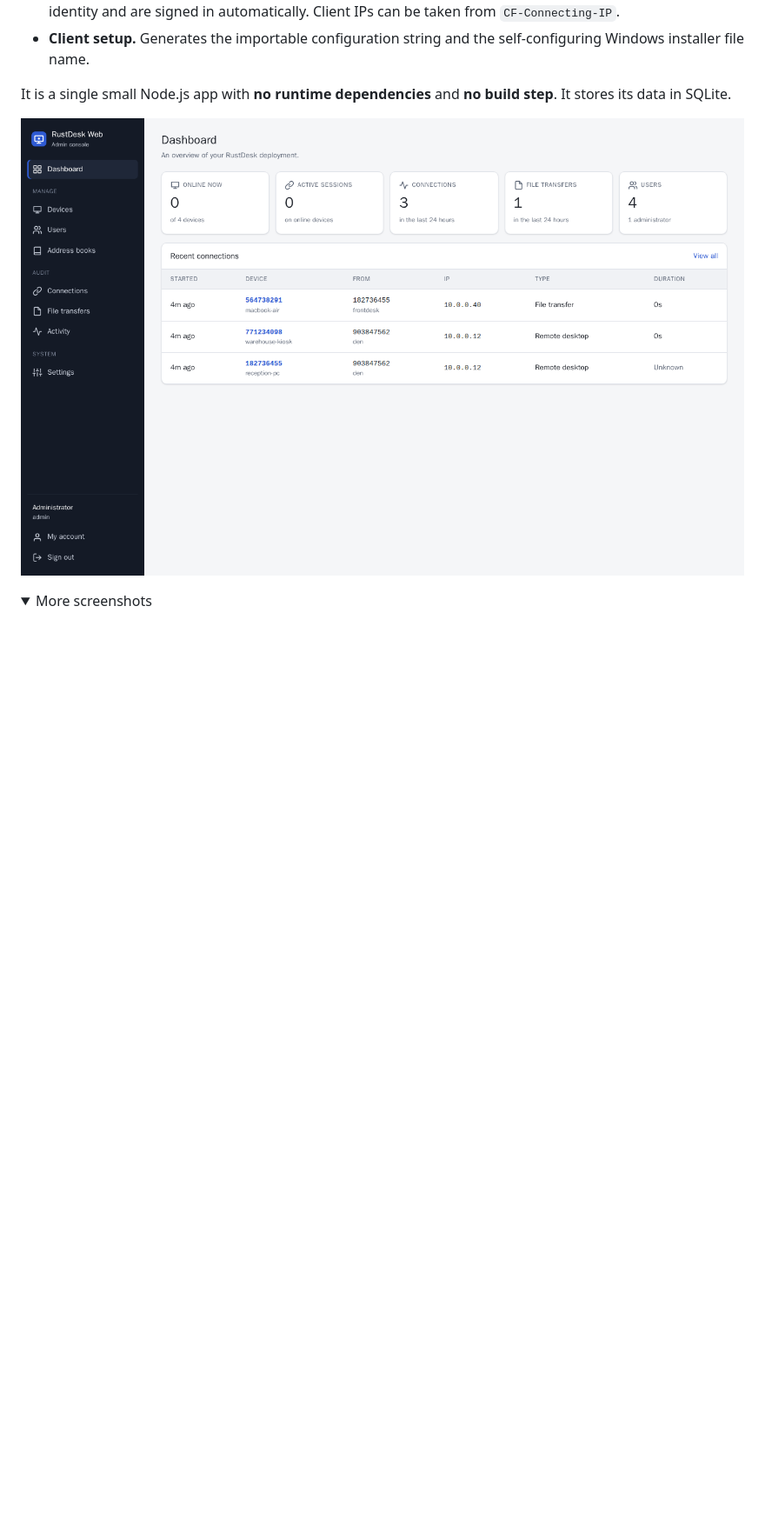
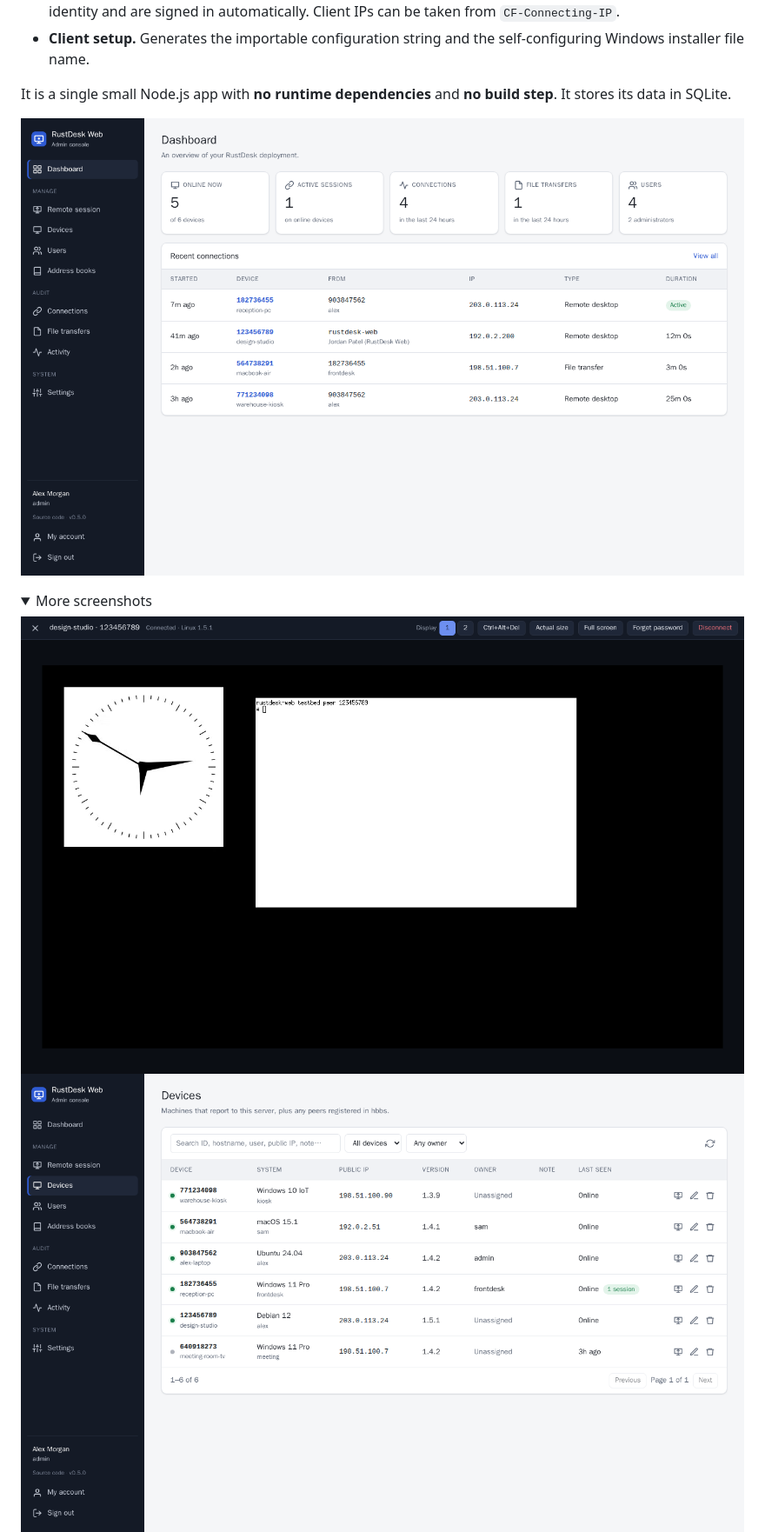
Before and after one commit to stroebs/rustdesk-web, a Markdown page: README.md, the part around the change. Shown at 87% size. GitHub-like rendering; pictures changed too: docs/address-book.png, docs/dashboard.png, docs/devices.png (added); folded sections open; blank space fills up the shorter version.

Commit message:
Update README screenshots for 0.5.0
New remote session and devices screenshots; dashboard (light and dark) and
address book retaken with the current UI. Demo data only: fictional names,
documentation IP ranges, and the testbed peer for the session.

Co-Authored-By: Claude Opus 5.5 <noreply@anthropic.com>

```diff
--- a/README.md
+++ b/README.md
@@ -31,6 +31,8 @@ It stores its data in SQLite.
 <details>
 <summary>More screenshots</summary>
 
+![Remote session in the browser](docs/remote-session.png)
+![Devices](docs/devices.png)
 ![Address book](docs/address-book.png)
 ![Dark mode](docs/dashboard-dark.png)
 
```
Also changed, not shown: docs/dashboard-dark.png.
